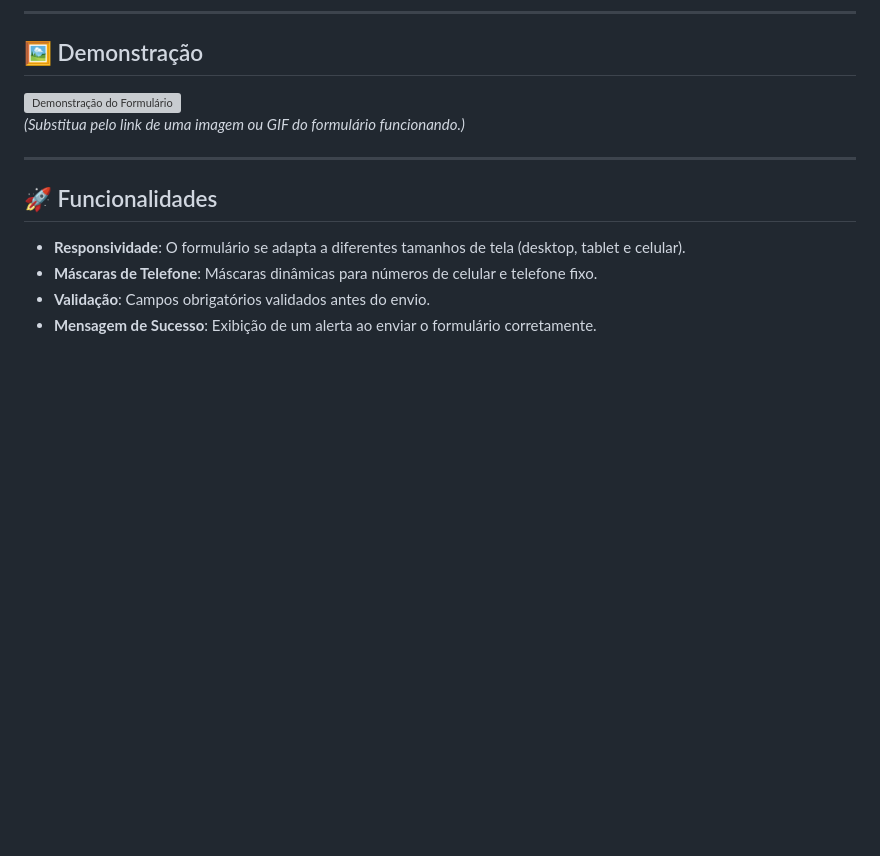
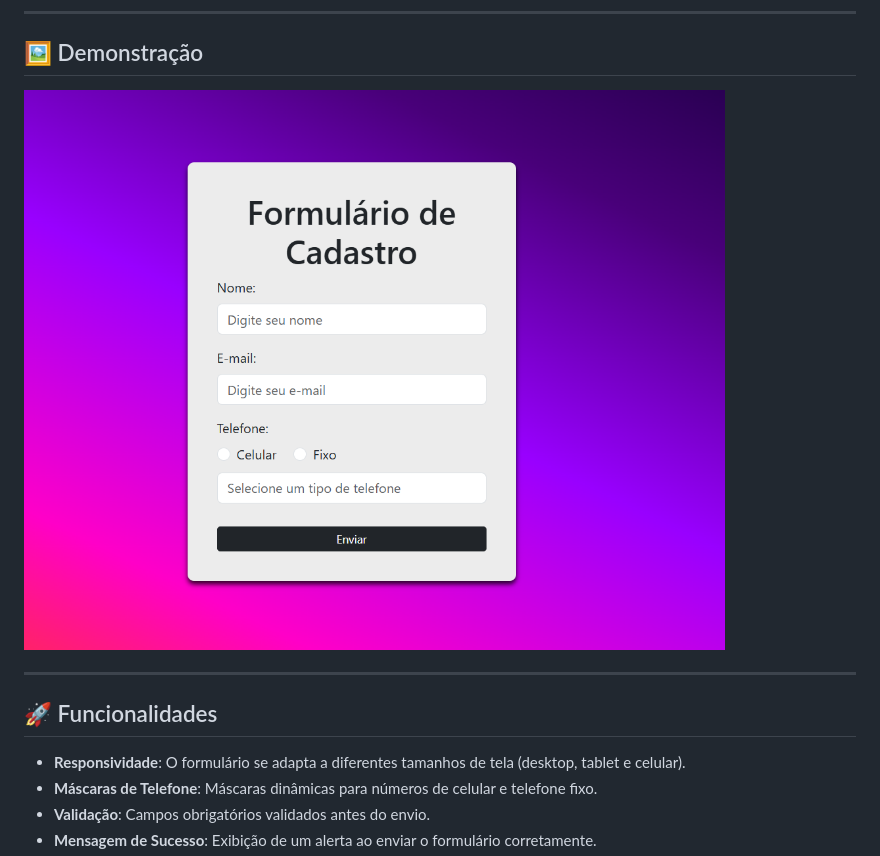
Before and after one commit to DevMichaelMS/ex12.13_formulario, a Markdown page: README.md, the part around the change. Drawn GitHub-style; pictures changed too: images/preview.png (added); blank space fills up the shorter version; grey boxes are pictures that could not be loaded.

Commit message:
adicionando a imagem de previa do projeto em funcionamento

```diff
--- a/README.md
+++ b/README.md
@@ -6,9 +6,7 @@ Este é um projeto de formulário de cadastro desenvolvido como parte do curso d
 
 ## 🖼️ Demonstração
 
-<img alt="Demonstração do Formulário" src="https://via.placeholder.com/800x400?text=Formulário+de+Cadastro">
-
-*(Substitua pelo link de uma imagem ou GIF do formulário funcionando.)*
+<img alt="Demonstração do Formulário" src="images/preview.png">
 
 ---
 
```
